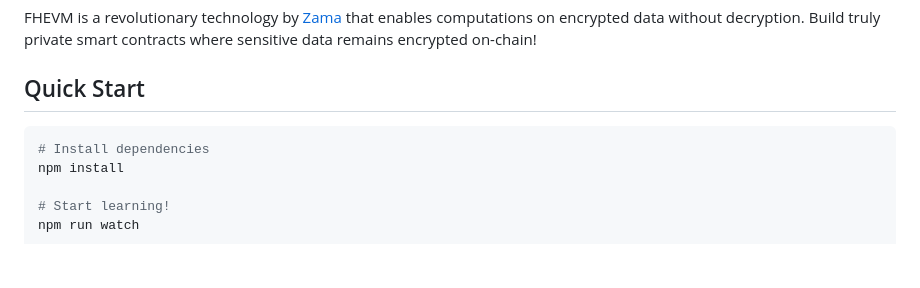
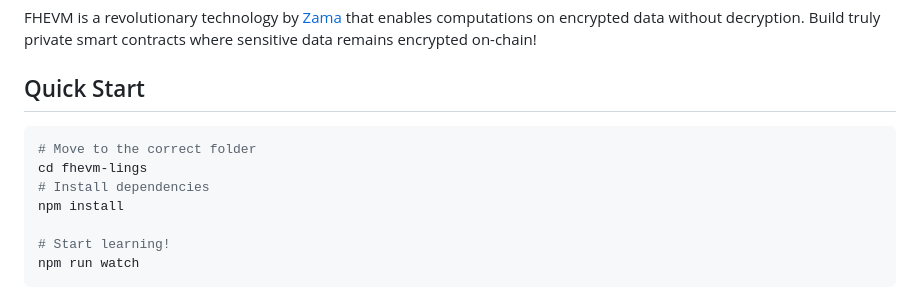
Before and after one commit to victorsampereira/HackathonETHLatam, a Markdown page: README.md, the part around the change. GitHub-like rendering; blank space fills up the shorter version.

````diff
--- a/README.md
+++ b/README.md
@@ -9,6 +9,8 @@ FHEVM is a revolutionary technology by [Zama](https://zama.ai) that enables comp
 ## Quick Start
 
 ```bash
+# Move to the correct folder
+cd fhevm-lings
 # Install dependencies
 npm install
 
````
